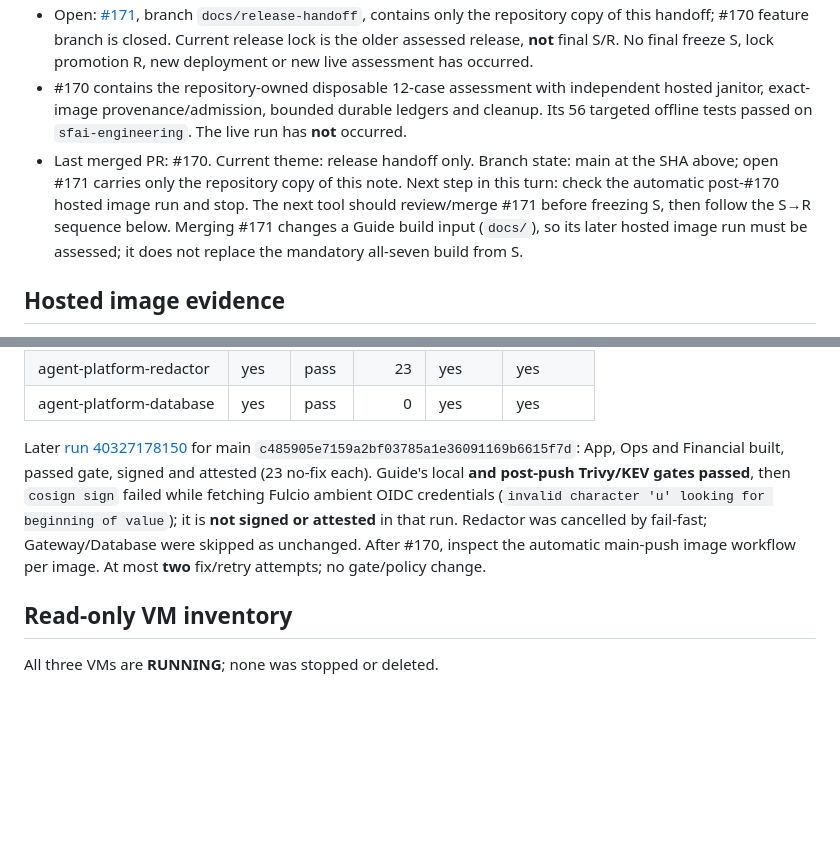
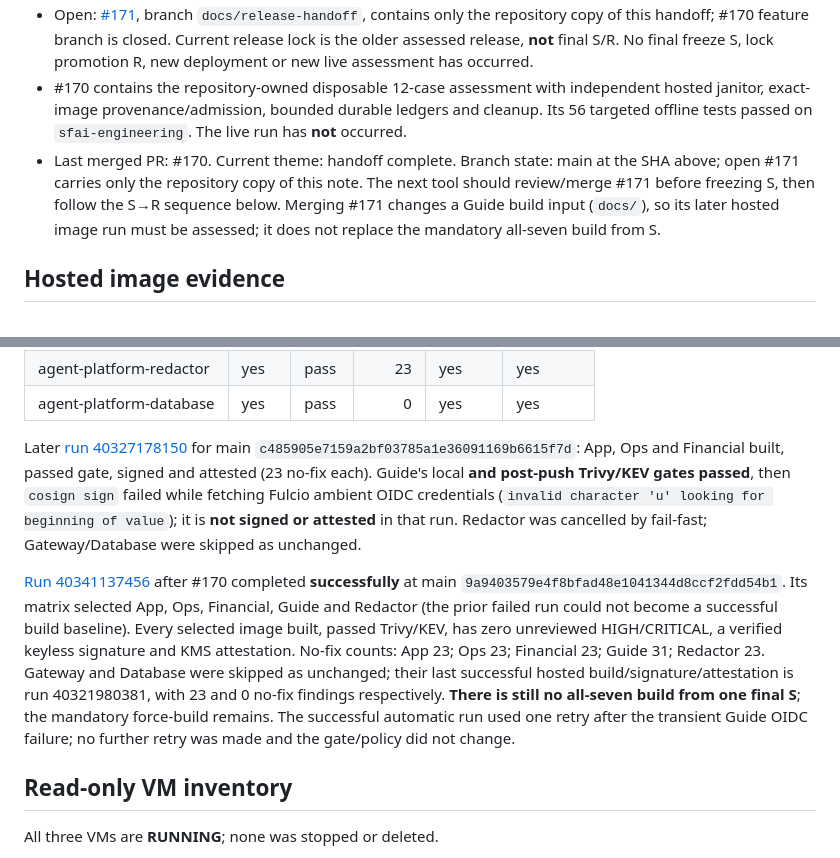
Before and after one commit to lamanasser56/secure-financial-ai-infrastructure, a Markdown page: docs/operations/RELEASE-HANDOFF.md, 2 parts joined by grey strips. GitHub-like rendering; blank space fills up the shorter version.

Commit message:
Record successful post-170 hosted image qualification

```diff
--- a/docs/operations/RELEASE-HANDOFF.md
+++ b/docs/operations/RELEASE-HANDOFF.md
@@ -8,7 +8,7 @@
 - Merged: PRs #146–#169 implemented the approved 20 themes and hosted/portable fixes; [#170](https://github.com/lamanasser56/secure-financial-ai-infrastructure/pull/170) merged with all five checks green.
 - Open: [#171](https://github.com/lamanasser56/secure-financial-ai-infrastructure/pull/171), branch `docs/release-handoff`, contains only the repository copy of this handoff; #170 feature branch is closed. Current release lock is the older assessed release, **not** final S/R. No final freeze S, lock promotion R, new deployment or new live assessment has occurred.
 - #170 contains the repository-owned disposable 12-case assessment with independent hosted janitor, exact-image provenance/admission, bounded durable ledgers and cleanup. Its 56 targeted offline tests passed on `sfai-engineering`. The live run has **not** occurred.
-- Last merged PR: #170. Current theme: release handoff only. Branch state: main at the SHA above; open #171 carries only the repository copy of this note. Next step in this turn: check the automatic post-#170 hosted image run and stop. The next tool should review/merge #171 before freezing S, then follow the S→R sequence below. Merging #171 changes a Guide build input (`docs/`), so its later hosted image run must be assessed; it does not replace the mandatory all-seven build from S.
+- Last merged PR: #170. Current theme: handoff complete. Branch state: main at the SHA above; open #171 carries only the repository copy of this note. The next tool should review/merge #171 before freezing S, then follow the S→R sequence below. Merging #171 changes a Guide build input (`docs/`), so its later hosted image run must be assessed; it does not replace the mandatory all-seven build from S.
 
 ## Hosted image evidence
 
@@ -24,7 +24,9 @@
 | agent-platform-redactor | yes | pass | 23 | yes | yes |
 | agent-platform-database | yes | pass | 0 | yes | yes |
 
-Later [run 40327178150](https://github.com/lamanasser56/secure-financial-ai-infrastructure/actions/runs/40327178150) for main `c485905e7159a2bf03785a1e36091169b6615f7d`: App, Ops and Financial built, passed gate, signed and attested (23 no-fix each). Guide's local **and post-push Trivy/KEV gates passed**, then `cosign sign` failed while fetching Fulcio ambient OIDC credentials (`invalid character 'u' looking for beginning of value`); it is **not signed or attested** in that run. Redactor was cancelled by fail-fast; Gateway/Database were skipped as unchanged. After #170, inspect the automatic main-push image workflow per image. At most **two** fix/retry attempts; no gate/policy change.
+Later [run 40327178150](https://github.com/lamanasser56/secure-financial-ai-infrastructure/actions/runs/40327178150) for main `c485905e7159a2bf03785a1e36091169b6615f7d`: App, Ops and Financial built, passed gate, signed and attested (23 no-fix each). Guide's local **and post-push Trivy/KEV gates passed**, then `cosign sign` failed while fetching Fulcio ambient OIDC credentials (`invalid character 'u' looking for beginning of value`); it is **not signed or attested** in that run. Redactor was cancelled by fail-fast; Gateway/Database were skipped as unchanged.
+
+[Run 40341137456](https://github.com/lamanasser56/secure-financial-ai-infrastructure/actions/runs/40341137456) after #170 completed **successfully** at main `9a9403579e4f8bfad48e1041344d8ccf2fdd54b1`. Its matrix selected App, Ops, Financial, Guide and Redactor (the prior failed run could not become a successful build baseline). Every selected image built, passed Trivy/KEV, has zero unreviewed HIGH/CRITICAL, a verified keyless signature and KMS attestation. No-fix counts: App 23; Ops 23; Financial 23; Guide 31; Redactor 23. Gateway and Database were skipped as unchanged; their last successful hosted build/signature/attestation is run 40321980381, with 23 and 0 no-fix findings respectively. **There is still no all-seven build from one final S**; the mandatory force-build remains. The successful automatic run used one retry after the transient Guide OIDC failure; no further retry was made and the gate/policy did not change.
 
 ## Read-only VM inventory
 
```
